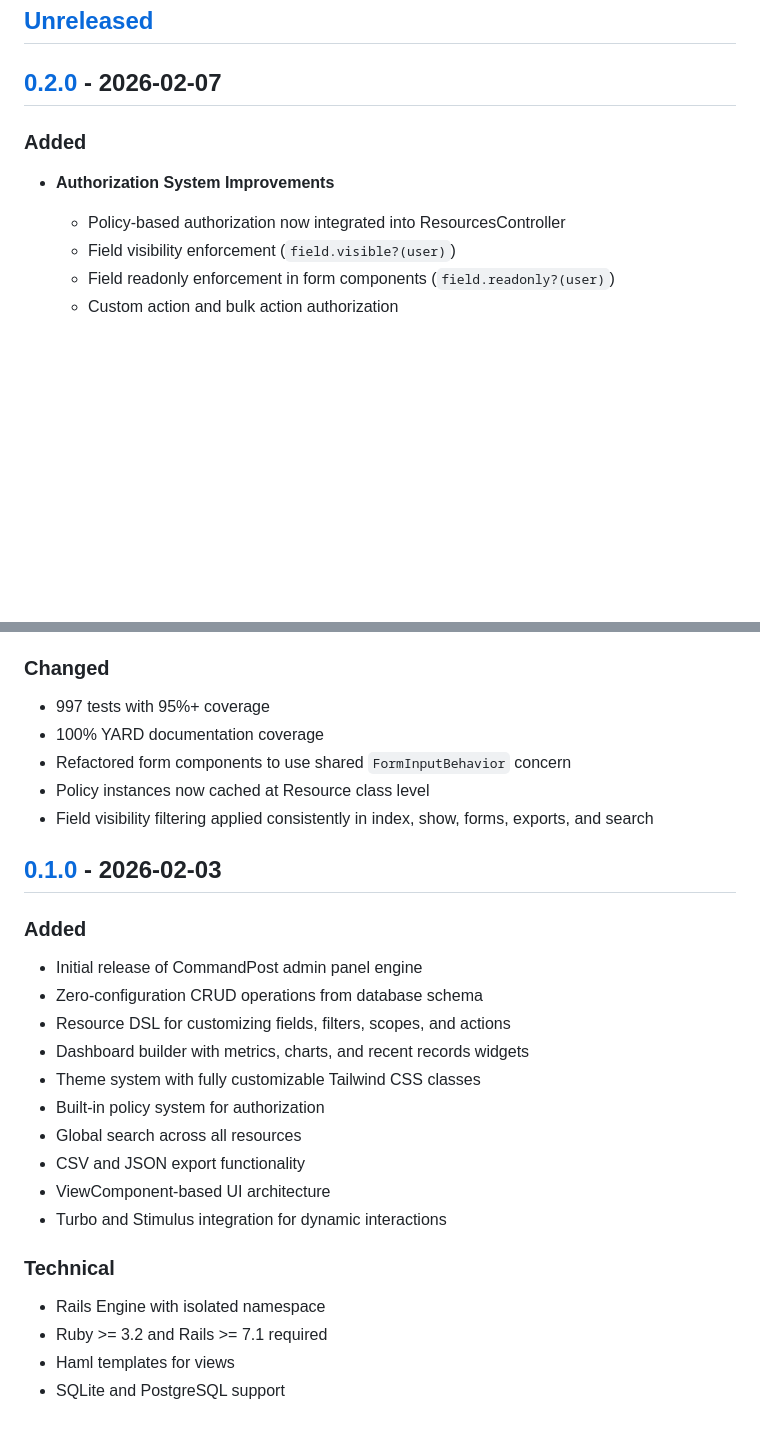
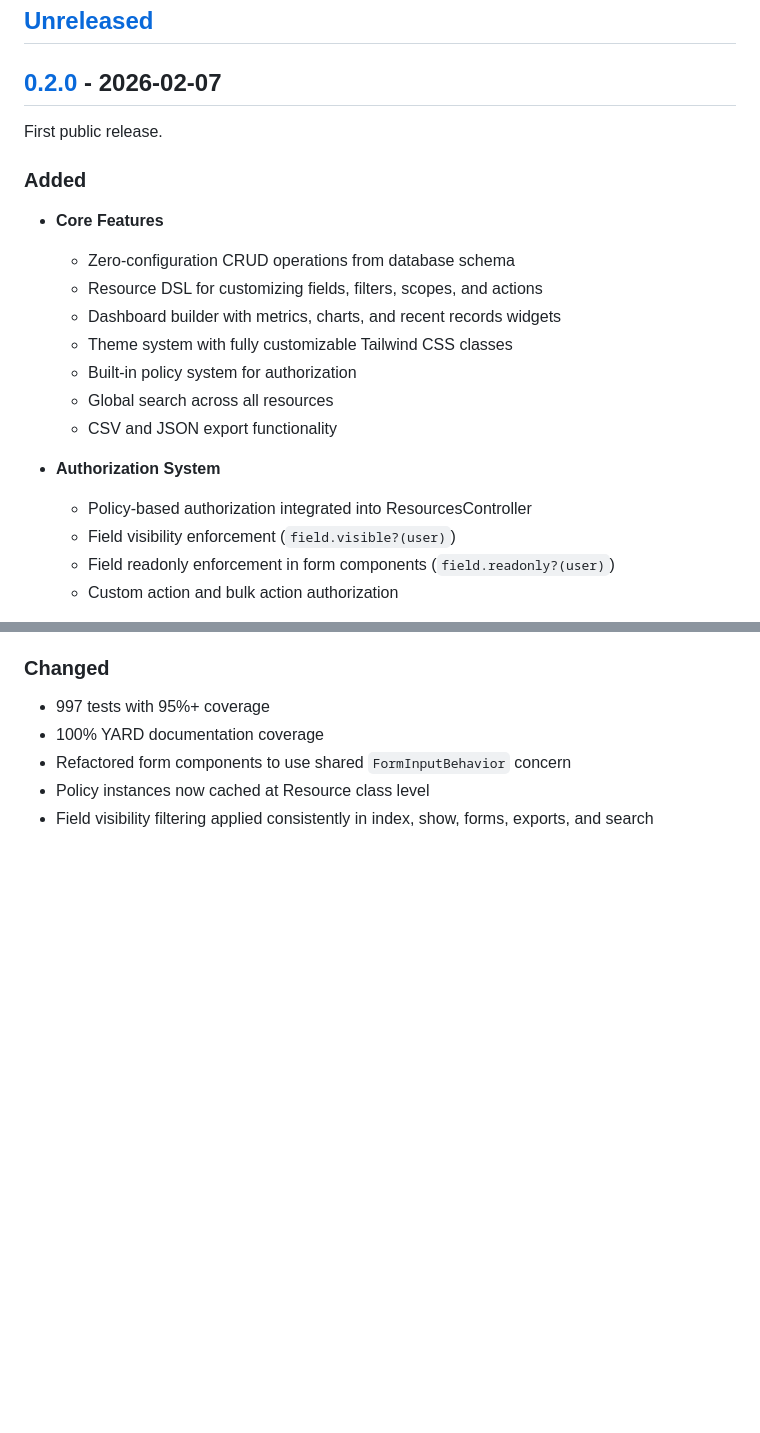
Before and after one commit to RubyLabApp/command_post, a Markdown page: CHANGELOG.md, 2 parts joined by grey strips. Rendered like a GitHub page; blank space fills up the shorter version.

Commit message:
docs: Fix CHANGELOG for first public release v0.2.0
- Remove non-existent v0.1.0 references
- Add core features to v0.2.0 section
- Fix GitHub URLs

Co-Authored-By: Claude Opus 4.5 <noreply@anthropic.com>

```diff
--- a/CHANGELOG.md
+++ b/CHANGELOG.md
@@ -9,10 +9,21 @@ and this project adheres to [Semantic Versioning](https://semver.org/spec/v2.0.0
 
 ## [0.2.0] - 2026-02-07
 
+First public release.
+
 ### Added
 
-- **Authorization System Improvements**
-  - Policy-based authorization now integrated into ResourcesController
+- **Core Features**
+  - Zero-configuration CRUD operations from database schema
+  - Resource DSL for customizing fields, filters, scopes, and actions
+  - Dashboard builder with metrics, charts, and recent records widgets
+  - Theme system with fully customizable Tailwind CSS classes
+  - Built-in policy system for authorization
+  - Global search across all resources
+  - CSV and JSON export functionality
+
+- **Authorization System**
+  - Policy-based authorization integrated into ResourcesController
   - Field visibility enforcement (`field.visible?(user)`)
   - Field readonly enforcement in form components (`field.readonly?(user)`)
   - Custom action and bulk action authorization
@@ -79,26 +90,4 @@ and this project adheres to [Semantic Versioning](https://semver.org/spec/v2.0.0
 - Policy instances now cached at Resource class level
 - Field visibility filtering applied consistently in index, show, forms, exports, and search
 
-## [0.1.0] - 2026-02-03
-
-### Added
-
-- Initial release of CommandPost admin panel engine
-- Zero-configuration CRUD operations from database schema
-- Resource DSL for customizing fields, filters, scopes, and actions
-- Dashboard builder with metrics, charts, and recent records widgets
-- Theme system with fully customizable Tailwind CSS classes
-- Built-in policy system for authorization
-- Global search across all resources
-- CSV and JSON export functionality
-- ViewComponent-based UI architecture
-- Turbo and Stimulus integration for dynamic interactions
-
-### Technical
-
-- Rails Engine with isolated namespace
-- Ruby >= 3.2 and Rails >= 7.1 required
-- Haml templates for views
-- SQLite and PostgreSQL support
-
 [Unreleased]: https://github.com/RubyLabApp/command_post/compare/v0.2.0...HEAD
```
Also changed, not shown: other parts of CHANGELOG.md (+1 -2 lines).
